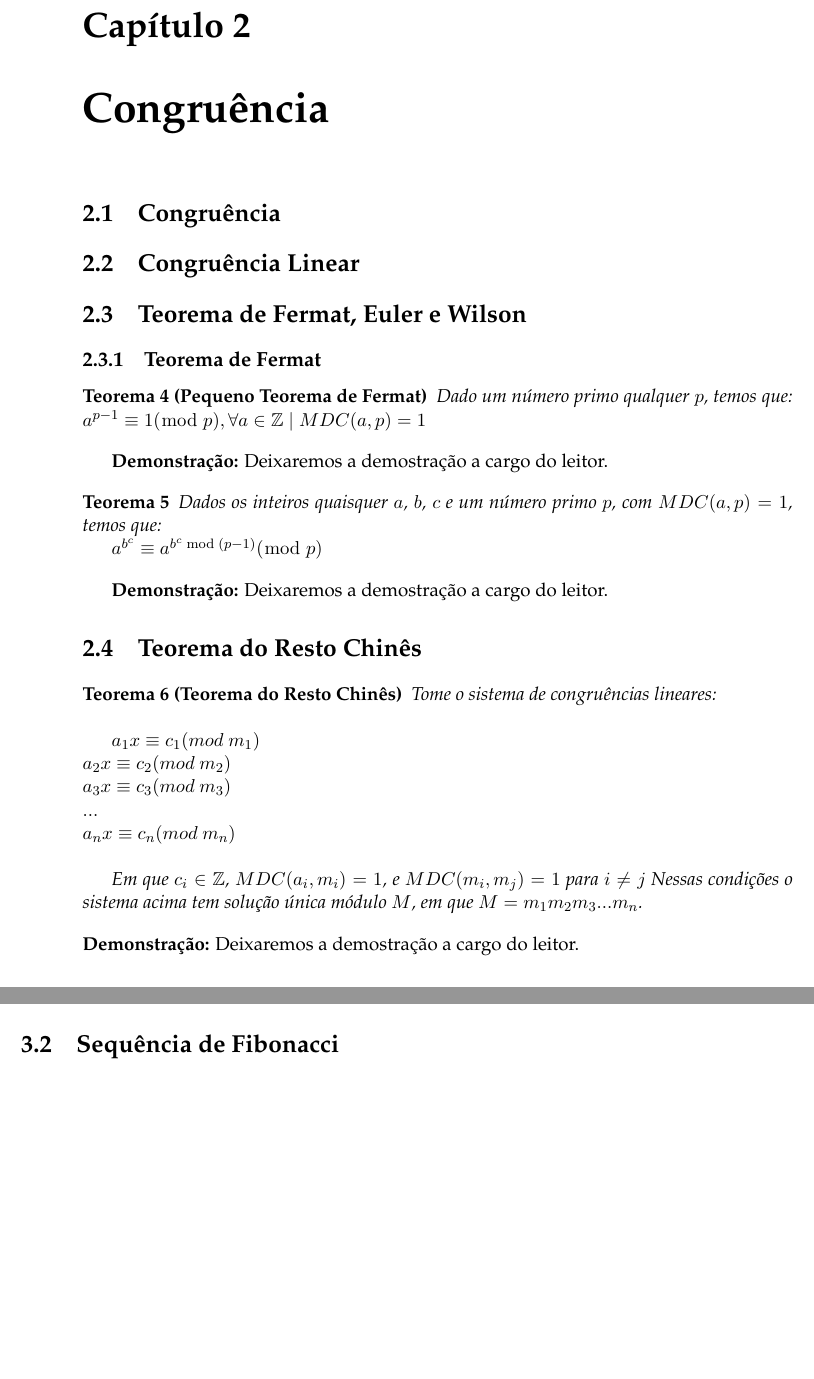
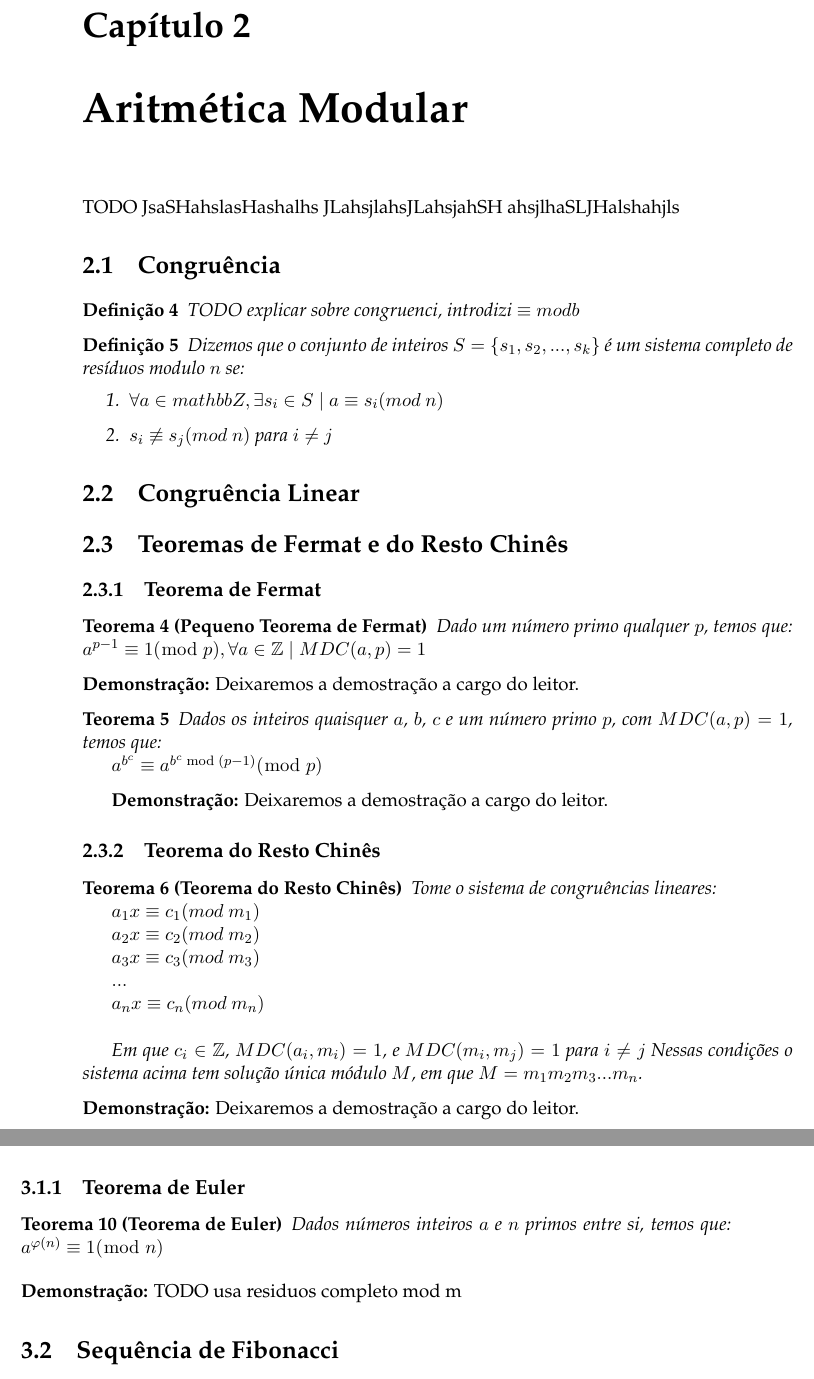
Before and after one commit to AntonioRoberto/monografia, a LaTeX thesis (main.tex, which reads Chapters/Chapter2.tex, Chapters/Chapter3.tex): two parts of pages 19 and 24 of 33, joined at a grey line, cut so that both start at the same text, the shorter picture padded with empty space. Compiled offline with pdfLaTeX.

Commit message:
add more problemas

```diff
--- a/Chapters/Chapter2.tex
+++ b/Chapters/Chapter2.tex
@@ -1,8 +1,11 @@
 % Chapter 2
 
-\chapter{Congruência} % Main chapter title
+\chapter{Aritmética Modular} % Main chapter title
 
 \label{Chapter2} % Change X to a consecutive number; for referencing this chapter elsewhere, use \ref{ChapterX}
+
+TODO
+JsaSHahslasHashalhs JLahsjlahsJLahsjahSH ahsjlhaSLJHalshahjls
 
 %----------------------------------------------------------------------------------------
 %	SECTION
@@ -10,7 +13,17 @@
 
 \section{Congruência}
 
+\begin{definition}
+TODO explicar sobre congruenci, introdizi $\equiv mod b$
+\end{definition}
 
+\begin{definition}
+Dizemos que o conjunto de inteiros $S = \{s_1, s_2, ..., s_k\}$ é um sistema completo de resíduos modulo $n$ se:
+\begin{enumerate}
+\item$\forall a \in mathbb{Z}, \exists s_i \in S \mid a \equiv s_i (mod$ $n)$
+\item$s_i \not\equiv s_j (mod $ $n)$ para $i \neq j$
+\end{enumerate}
+\end{definition}
 
 %----------------------------------------------------------------------------------------
 %	SECTION
@@ -24,7 +37,7 @@
 %	SECTION
 %----------------------------------------------------------------------------------------
 
-\section{Teorema de Fermat, Euler e Wilson}
+\section{Teoremas de Fermat e do Resto Chinês}
 
 \subsection{Teorema de Fermat}
 
@@ -48,22 +60,19 @@ $a^{b^c} \equiv a^{b^c \bmod (p-1)} (\bmod$ $p)$
 Deixaremos a demostração a cargo do leitor.
 
 
-
-
-
-%----------------------------------------------------------------------------------------
-%	SECTION
-%----------------------------------------------------------------------------------------
-
-\section{Teorema do Resto Chinês}
+\subsection{Teorema do Resto Chinês}
 
 \begin{theorem}[Teorema do Resto Chinês]
-Tome o sistema de congruências lineares:\\
+Tome o sistema de congruências lineares:
 
-$a_1x \equiv c_1 (mod$ $m_1)$\\
-$a_2x \equiv c_2 (mod$ $m_2)$\\
-$a_3x \equiv c_3 (mod$ $m_3)$\\
-$...$\\
+$a_1x \equiv c_1 (mod$ $m_1)$
+
+$a_2x \equiv c_2 (mod$ $m_2)$
+
+$a_3x \equiv c_3 (mod$ $m_3)$
+
+$...$
+
 $a_nx \equiv c_n (mod$ $m_n)$\\
 
 Em que $c_i \in \mathbb{Z}$, $MDC(a_i,m_i) = 1$, e $MDC(m_i, m_j) = 1$ para $i \neq j$
--- a/Chapters/Chapter3.tex
+++ b/Chapters/Chapter3.tex
@@ -74,6 +74,16 @@ $\varphi(n) = n \prod_{p|n}(1 - \frac{1}{p})$ $\square$\\
 \EndProcedure
 \end{algorithmic}
 \end{algorithm}
+
+\subsection{Teorema de Euler}
+
+\begin{theorem}[Teorema de Euler]\label{teorema_de_euler}
+Dados números inteiros $a$ e $n$ primos entre si, temos que:
+$a^{\varphi(n)} \equiv 1 (\bmod$ $n)$
+\end{theorem}
+\textbf{Demonstração:}
+TODO usa residuos completo mod m
+
 
 
 %----------------------------------------------------------------------------------------
```
Also changed, not shown: main.pdf, Chapters/Chapter2.tex (1 more changed lines), 7 other files.
